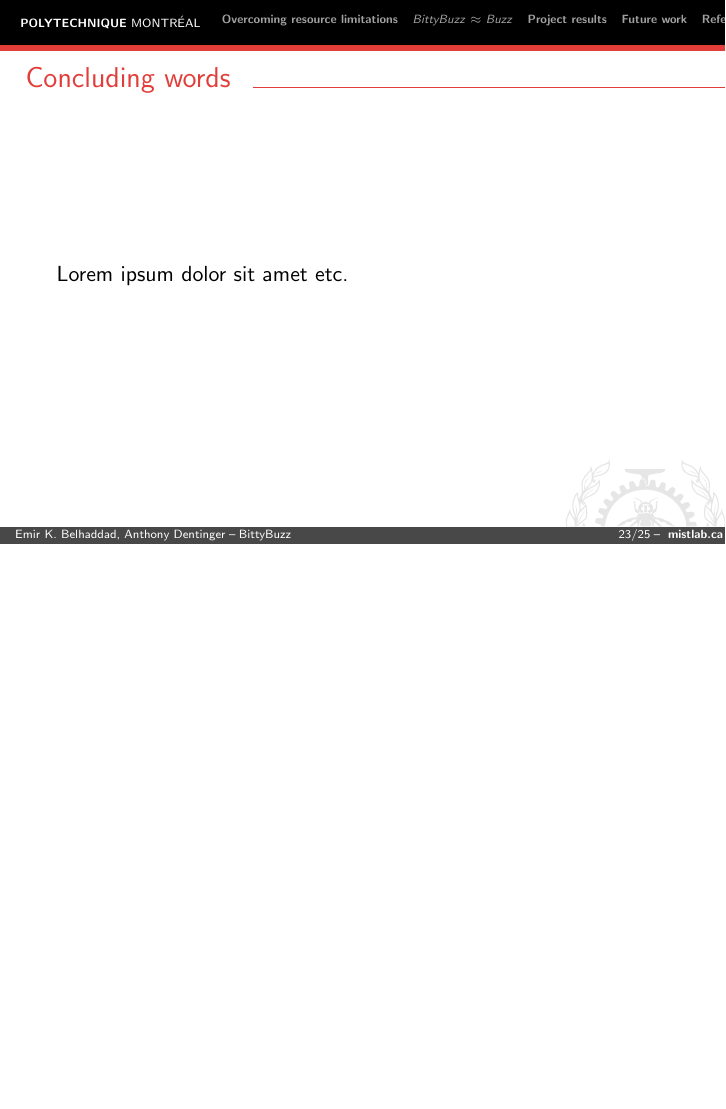
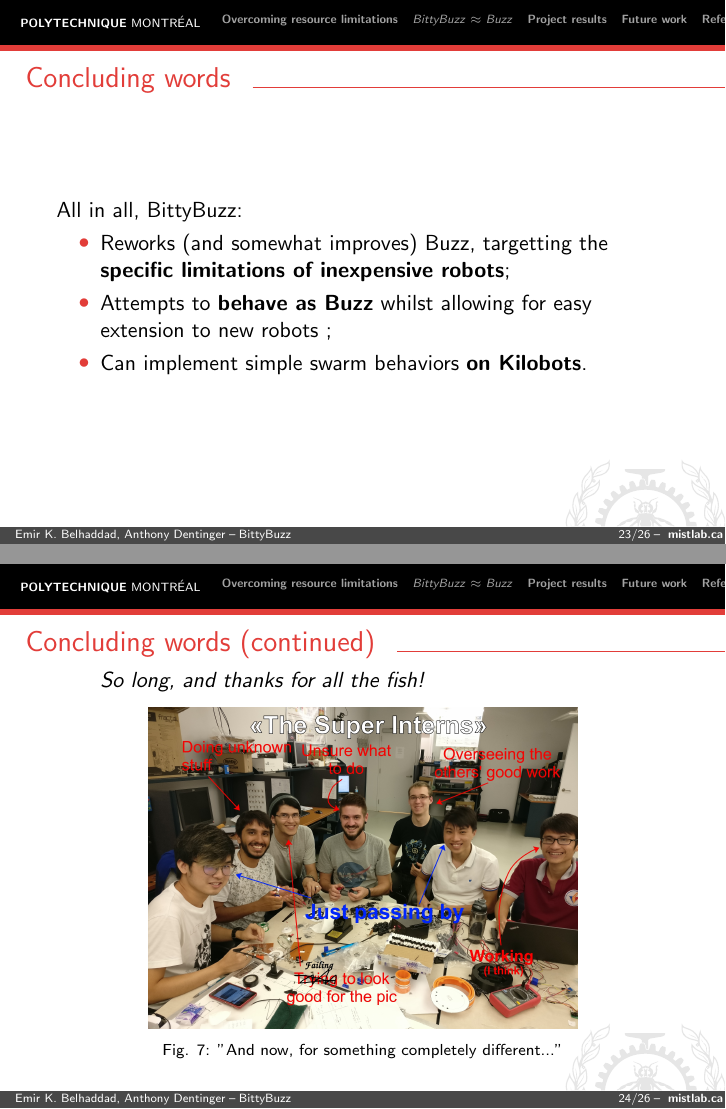
Before and after one commit to AnthonyD973/BittyBuzz-Presentation, LaTeX slides (Presentation_BittyBuzz.tex): page 24 of 26 before the commit and pages 24 and 25 of 27 after it, the two joined at a grey line, the shorter picture padded with empty space. Compiled offline with pdfLaTeX.

Commit message:
Wrote the conclusion.

```diff
--- a/Presentation_BittyBuzz.tex
+++ b/Presentation_BittyBuzz.tex
@@ -253,10 +253,23 @@ void bbz_c_closure() {
 			When you're finished changing, you're finished. -- Benjamin Franklin
 		\end{quote}
 	\end{frame}
-	\section*{}
-	\begin{frame}
-		\frametitle{Concluding words}
-		Lorem ipsum dolor sit amet etc.
+	\begin{frame}{Concluding words}
+		\section{}
+		All in all, BittyBuzz:
+		\begin{itemize}
+			\item Reworks (and somewhat improves) Buzz, targetting the \textbf{specific limitations of inexpensive robots};
+			\item Attempts to \textbf{behave as Buzz} whilst allowing for easy extension to new robots ;
+			\item Can implement simple swarm behaviors \textbf{on Kilobots}.
+		\end{itemize}
+	\end{frame}
+	\begin{frame}{Concluding words (continued)}
+		\begin{quote}
+			So long, and thanks for all the fish!
+		\end{quote}
+		\begin{figure}
+			\includegraphics[width=0.7\textwidth]{the_great_interns}
+			\caption{\label{figure:The Great Interns}Fig. \ref{figure:The Great Interns}: "And now, for something completely different..."}
+		\end{figure}
 	\end{frame}
 	\begin{frame}[allowframebreaks]
 		\frametitle{References}
```
Also changed, not shown: Presentation_BittyBuzz.pdf (added), resources/the_great_interns.jpg (added), Presentation_BittyBuzz.tex (12 more changed lines), 1 other file.
